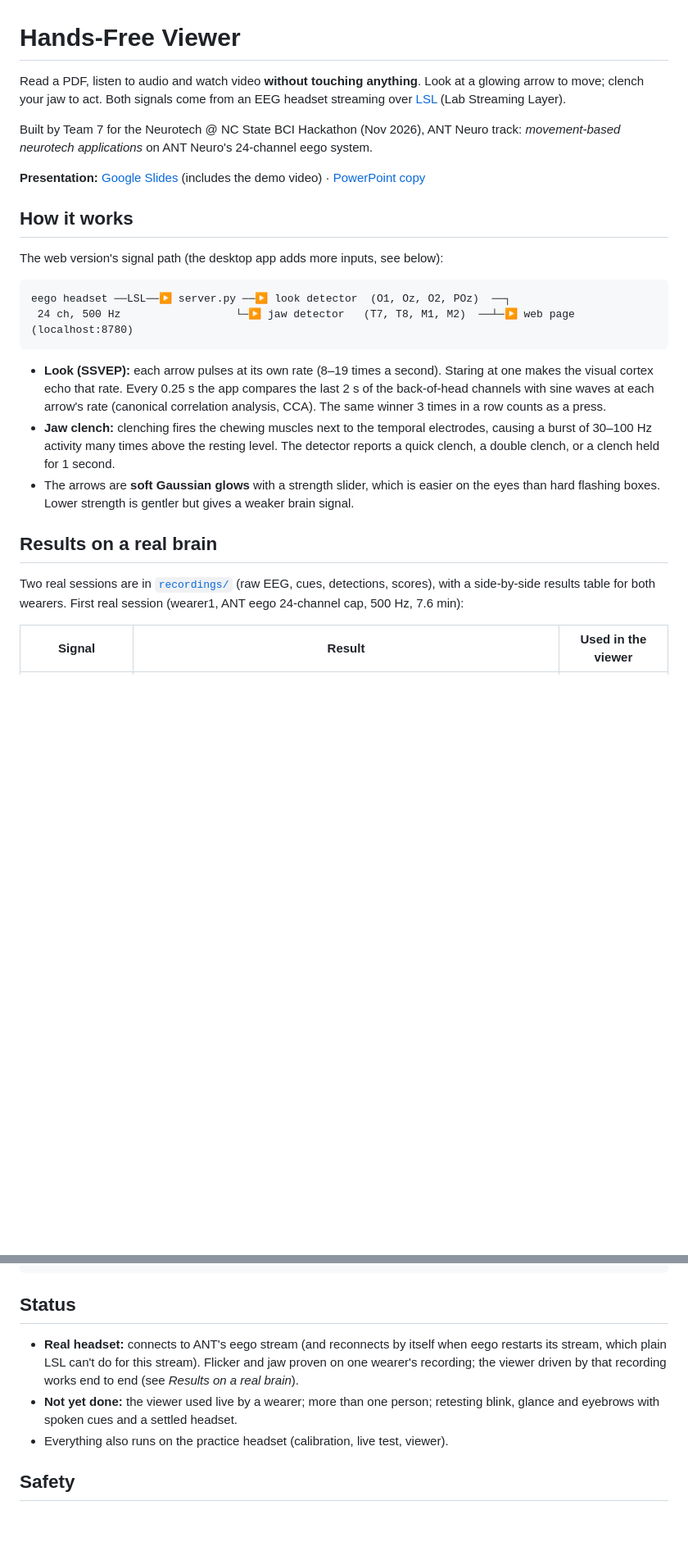
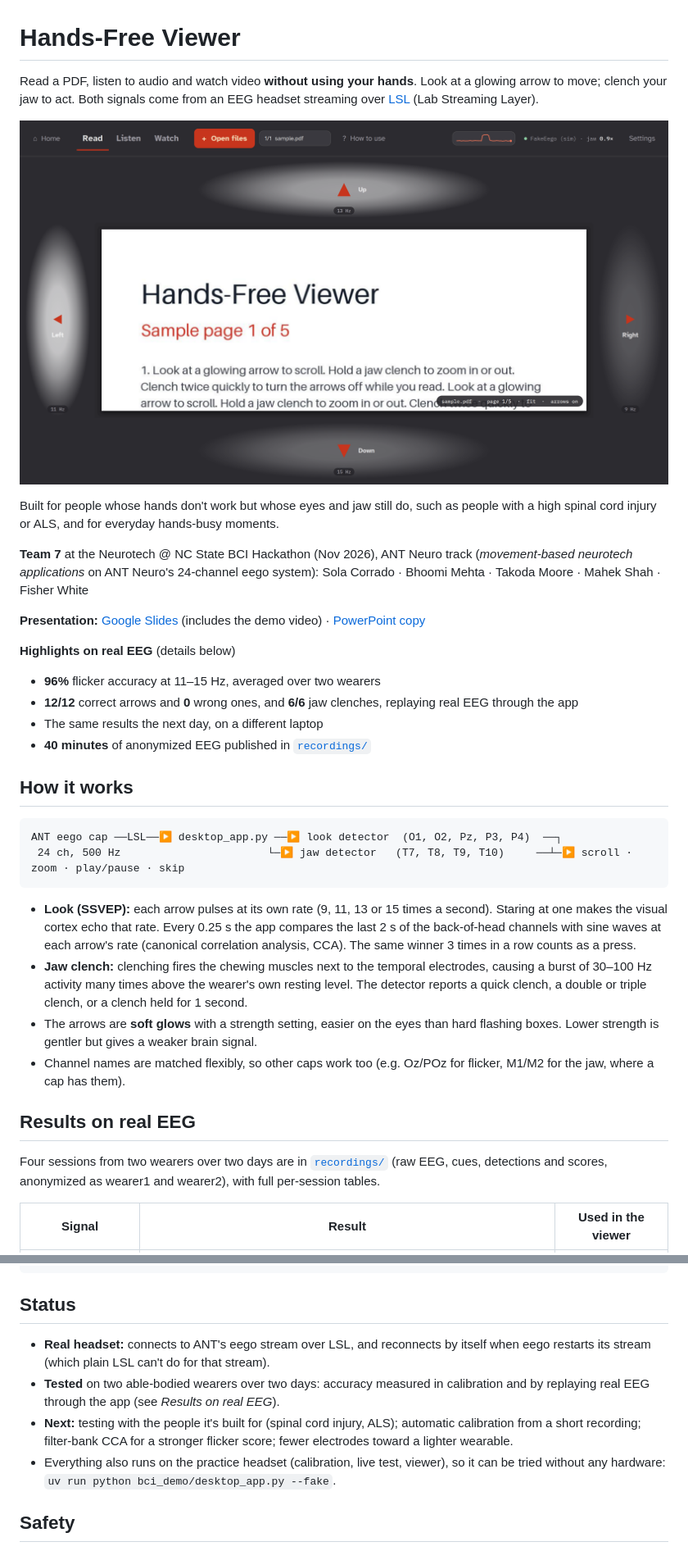
Before and after one commit to solacorrado/eeg-interpreter, a Markdown page: README.md, 2 parts joined by grey strips. Shown at 82% size. Rendered like a GitHub page; pictures changed too: docs/viewer.png (added); blank space fills up the shorter version.

````diff
--- a/README.md
+++ b/README.md
@@ -1,39 +1,50 @@
 # Hands-Free Viewer
 
-Read a PDF, listen to audio and watch video **without touching anything**.
+Read a PDF, listen to audio and watch video **without using your hands**.
 Look at a glowing arrow to move; clench your jaw to act. Both signals come from an
 EEG headset streaming over [LSL](https://labstreaminglayer.org/) (Lab Streaming Layer).
 
-Built by Team 7 for the Neurotech @ NC State BCI Hackathon (Nov 2026), ANT Neuro
-track: *movement-based neurotech applications* on ANT Neuro's 24-channel eego system.
+![The viewer: four glowing arrows around a PDF, each flickering at its own rate](docs/viewer.png)
+
+Built for people whose hands don't work but whose eyes and jaw still do, such as people with a
+high spinal cord injury or ALS, and for everyday hands-busy moments.
+
+**Team 7** at the Neurotech @ NC State BCI Hackathon (Nov 2026), ANT Neuro track
+(*movement-based neurotech applications* on ANT Neuro's 24-channel eego system):
+Sola Corrado · Bhoomi Mehta · Takoda Moore · Mahek Shah · Fisher White
 
 **Presentation:** [Google Slides](https://docs.google.com/presentation/d/1OP6dhK9ur_DtLsBWIiw2houKhYR-aIac/edit?usp=sharing)
 (includes the demo video) · [PowerPoint copy](slides/HandsFreeViewer_Team7.pptx)
 
+**Highlights on real EEG** (details below)
+- **96%** flicker accuracy at 11–15 Hz, averaged over two wearers
+- **12/12** correct arrows and **0** wrong ones, and **6/6** jaw clenches, replaying real EEG through the app
+- The same results the next day, on a different laptop
+- **40 minutes** of anonymized EEG published in [`recordings/`](recordings/)
+
 ## How it works
 
-The web version's signal path (the desktop app adds more inputs, see below):
-
 ```
-eego headset ──LSL──▶ server.py ──▶ look detector  (O1, Oz, O2, POz)  ──┐
- 24 ch, 500 Hz                  └─▶ jaw detector   (T7, T8, M1, M2)  ──┴─▶ web page (localhost:8780)
+ANT eego cap ──LSL──▶ desktop_app.py ──▶ look detector  (O1, O2, Pz, P3, P4)  ──┐
+ 24 ch, 500 Hz                       └─▶ jaw detector   (T7, T8, T9, T10)     ──┴─▶ scroll · zoom · play/pause · skip
 ```
 
-- **Look (SSVEP):** each arrow pulses at its own rate (8–19 times a second). Staring at
-  one makes the visual cortex echo that rate. Every 0.25 s the app compares the last
-  2 s of the back-of-head channels with sine waves at each arrow's rate (canonical
+- **Look (SSVEP):** each arrow pulses at its own rate (9, 11, 13 or 15 times a second).
+  Staring at one makes the visual cortex echo that rate. Every 0.25 s the app compares the
+  last 2 s of the back-of-head channels with sine waves at each arrow's rate (canonical
   correlation analysis, CCA). The same winner 3 times in a row counts as a press.
 - **Jaw clench:** clenching fires the chewing muscles next to the temporal electrodes,
-  causing a burst of 30–100 Hz activity many times above the resting level. The
-  detector reports a quick clench, a double clench, or a clench held for 1 second.
-- The arrows are **soft Gaussian glows** with a strength slider, which is easier on the
-  eyes than hard flashing boxes. Lower strength is gentler but gives a weaker brain signal.
+  causing a burst of 30–100 Hz activity many times above the wearer's own resting level.
+  The detector reports a quick clench, a double or triple clench, or a clench held for 1 second.
+- The arrows are **soft glows** with a strength setting, easier on the eyes than hard
+  flashing boxes. Lower strength is gentler but gives a weaker brain signal.
+- Channel names are matched flexibly, so other caps work too (e.g. Oz/POz for flicker,
+  M1/M2 for the jaw, where a cap has them).
 
-## Results on a real brain
+## Results on real EEG
 
-Two real sessions are in [`recordings/`](recordings/) (raw EEG, cues, detections, scores), with a
-side-by-side results table for both wearers. First real session (wearer1, ANT eego 24-channel cap,
-500 Hz, 7.6 min):
+Four sessions from two wearers over two days are in [`recordings/`](recordings/) (raw EEG, cues,
+detections and scores, anonymized as wearer1 and wearer2), with full per-session tables.
 
 | Signal | Result | Used in the viewer |
 |---|---|---|
@@ -214,12 +234,15 @@ bci_demo/
 
 ## Status
 
-- **Real headset:** connects to ANT's eego stream (and reconnects by itself when eego restarts
-  its stream, which plain LSL can't do for this stream). Flicker and jaw proven on one wearer's
-  recording; the viewer driven by that recording works end to end (see *Results on a real brain*).
-- **Not yet done:** the viewer used live by a wearer; more than one person; retesting blink,
-  glance and eyebrows with spoken cues and a settled headset.
-- Everything also runs on the practice headset (calibration, live test, viewer).
+- **Real headset:** connects to ANT's eego stream over LSL, and reconnects by itself when eego
+  restarts its stream (which plain LSL can't do for that stream).
+- **Tested** on two able-bodied wearers over two days: accuracy measured in calibration and by
+  replaying real EEG through the app (see *Results on real EEG*).
+- **Next:** testing with the people it's built for (spinal cord injury, ALS); automatic
+  calibration from a short recording; filter-bank CCA for a stronger flicker score; fewer
+  electrodes toward a lighter wearable.
+- Everything also runs on the practice headset (calibration, live test, viewer), so it can be
+  tried without any hardware: `uv run python bci_demo/desktop_app.py --fake`.
 
 ## Safety
 
````
Also changed, not shown: other parts of README.md (+41 -32 lines), docs/calibration.png (added).
